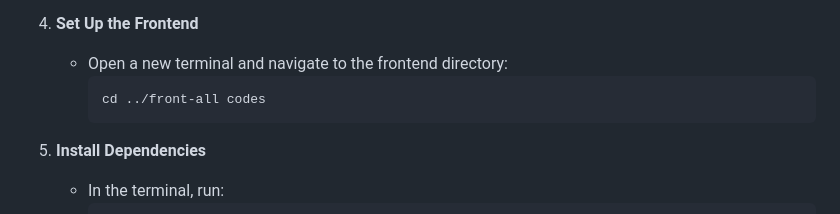
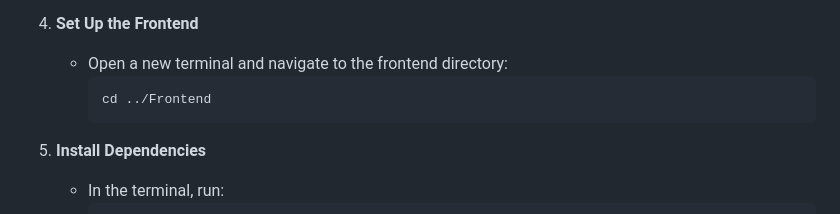
Before and after one commit to Frosty-Winter-Snowfall/MAD-2-Project-LMS, a Markdown page: README.md, the part around the change. GitHub-like rendering.

````diff
--- a/README.md
+++ b/README.md
@@ -202,7 +202,7 @@ Before running the application, ensure you have the following installed on your
 4. **Set Up the Frontend**
    - Open a new terminal and navigate to the frontend directory:
      ```bash
-     cd ../front-all codes
+     cd ../Frontend
      ```
 
 5. **Install Dependencies**
````
